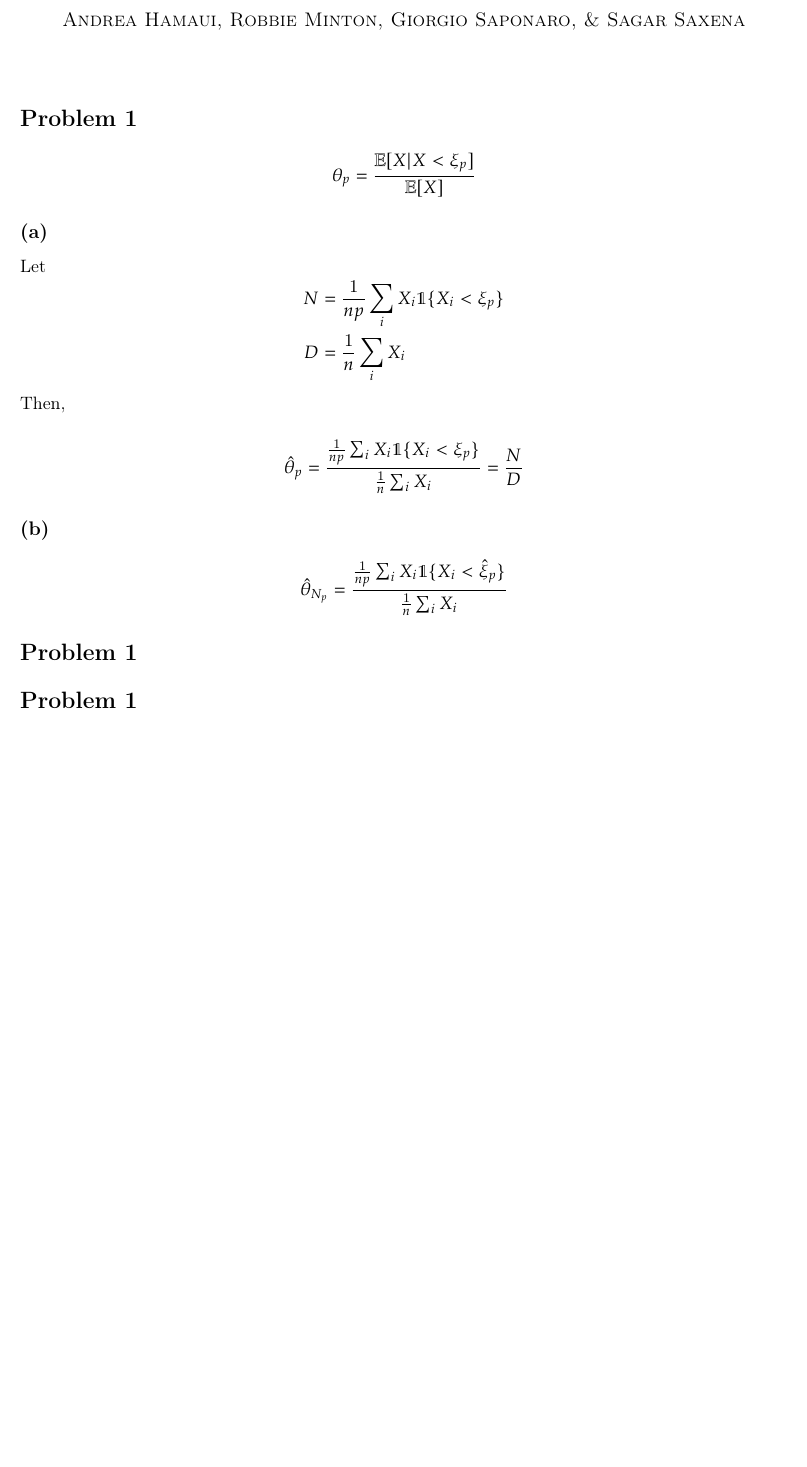
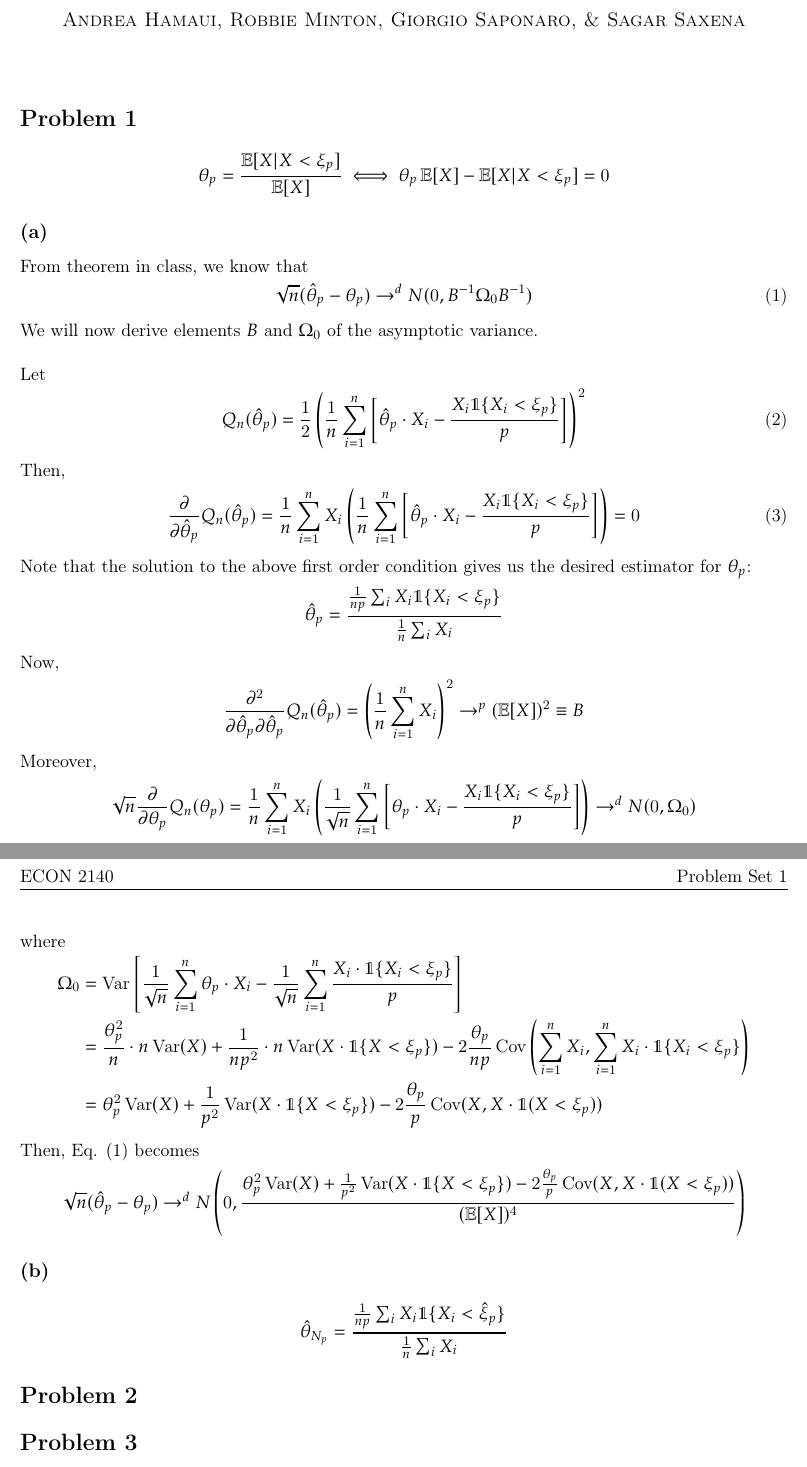
Before and after one commit to sagarsxn/Tamer-PSET-1, a LaTeX problem sheet (PSET1Tamer.tex, which reads P1/Problem1.tex, P2/Problem2.tex, P3/Problem3.tex): part of the page before the commit and two parts of pages 1 and 2 of 2 after it, the two joined at a grey line, cut so that both start at the same text, the shorter picture padded with empty space. Compiled offline with pdfLaTeX.

Commit message:
Updated Problem 1

```diff
--- a/P1/Problem1.tex
+++ b/P1/Problem1.tex
@@ -4,20 +4,51 @@
 \section*{Problem 1}
 
 \begin{align*}
-  \theta_p = \frac{\E[X|X<\xi_p]}{\E[X]}
+  \theta_p = \frac{\E[X|X<\xi_p]}{\E[X]} \iff \theta_p \E[X] - \E[X|X<\xi_p] = 0
 \end{align*}
 \subsection*{(a)}
+From theorem in class, we know that
+\begin{align}
+	\sqrt{n}(\hat{\theta}_p - \theta_p) \to^d N(0, B^{-1}\Omega_0B^{-1})
+\end{align}
+We will now derive elements $B$ and $\Omega_0$ of the asymptotic variance. \\
+
 Let
+\begin{align}
+	Q_n(\hat{\theta}_p) = \frac{1}{2}\left(\frac{1}{n}\sum_{i=1}^n \left[\hat{\theta}_p \cdot X_i - \frac{X_i \mathds{1}\{X_i < \xi_p\}}{p}\right]  \right)^2
+\end{align}
+Then,
+\begin{align}
+		 &\pdv{}{\hat{\theta}_p}Q_n(\hat{\theta}_p) = \frac{1}{n}\sum_{i=1}^n X_i \left(\frac{1}{n}\sum_{i=1}^n \left[\hat{\theta}_p \cdot X_i - \frac{X_i \mathds{1}\{X_i < \xi_p\}}{p}\right] \right) = 0
+\end{align}
+
+Note that the solution to the above first order condition gives us the desired estimator for $\theta_p$:
 \begin{align*}
-  N &= \frac{1}{np}\sum_{i} X_i \mathds{1}\{X_i<\xi_p\} \\
-  D &= \frac{1}{n}\sum_{i}X_i
-\end{align*}
-Then,
-
-\begin{align*}
-  \hat{\theta}_p = \frac{\frac{1}{np}\sum_{i} X_i \mathds{1}\{X_i<\xi_p\}}{\frac{1}{n}\sum_{i}X_i} = \frac{N}{D}
+	\hat{\theta}_p = \frac{\frac{1}{np}\sum_{i} X_i \mathds{1}\{X_i<\xi_p\}}{\frac{1}{n}\sum_{i}X_i}
 \end{align*}
 
+Now,
+\begin{align*}
+	\pdv{}{\hat{\theta}_p}{\hat{\theta}_p}Q_n(\hat{\theta}_p) = \left(\frac{1}{n}\sum_{i=1}^n X_i\right)^2 \to^p (\E[X])^2 \equiv B
+\end{align*}
+
+Moreover,
+\begin{align*}
+	\sqrt{n}\pdv{}{\theta_p}Q_n(\theta_p) = \frac{1}{n}\sum_{i=1}^n X_i \left(\frac{1}{\sqrt{n}}\sum_{i=1}^n \left[\theta_p \cdot X_i - \frac{X_i \mathds{1}\{X_i < \xi_p\}}{p}\right] \right) \to^d N(0, \Omega_0)
+\end{align*}
+where
+\begin{align*}
+	\Omega_0 &= \Var\left[\frac{1}{\sqrt{n}}\sum_{i=1}^n \theta_p \cdot X_i - \frac{1}{\sqrt{n}}\sum_{i=1}^n\frac{X_i \cdot\mathds{1}\{X_i < \xi_p\}}{p} \right]\\
+	%
+	&= \frac{\theta_p^2} {n} \cdot n\Var(X) + \frac{1}{np^2}\cdot n \Var(X\cdot\mathds{1}\{X < \xi_p\}) - 2\frac{\theta_p}{np}\Cov\left(\sum_{i=1}^n X_i, \sum_{i=1}^n X_i\cdot\mathds{1}\{X_i < \xi_p\}\right) \\
+	%
+	&= \theta_p^2\Var(X) + \frac{1}{p^2} \Var(X \cdot\mathds{1}\{X < \xi_p\}) - 2\frac{\theta_p}{p}\Cov(X, X\cdot\mathds{1}(X < \xi_p))
+\end{align*}
+
+Then, Eq. (1) becomes
+\begin{align*}
+\sqrt{n}(\hat{\theta}_p - \theta_p) \to^d N\left(0, \frac{\theta_p^2\Var(X) + \frac{1}{p^2} \Var(X \cdot\mathds{1}\{X < \xi_p\}) - 2\frac{\theta_p}{p}\Cov(X, X\cdot\mathds{1}(X < \xi_p))}{(\E[X])^4}\right)
+\end{align*}
 
 
 \subsection*{(b)}
--- a/P2/Problem2.tex
+++ b/P2/Problem2.tex
@@ -1,7 +1,7 @@
 \documentclass[../PSET1Tamer.tex]{subfiles}
 
 \begin{document}
-\section*{Problem 1}
+\section*{Problem 2}
 
 
 
--- a/P3/Problem3.tex
+++ b/P3/Problem3.tex
@@ -1,7 +1,7 @@
 \documentclass[../PSET1Tamer.tex]{subfiles}
 
 \begin{document}
-\section*{Problem 1}
+\section*{Problem 3}
 
 
 
--- a/P4/Problem4.tex
+++ b/P4/Problem4.tex
@@ -1,7 +1,7 @@
 \documentclass[../PSET1Tamer.tex]{subfiles}
 
 \begin{document}
-\section*{Problem 1}
+\section*{Problem 4}
 
 
 
```
Also changed, not shown: PSET1Tamer.pdf, 1 other file.
